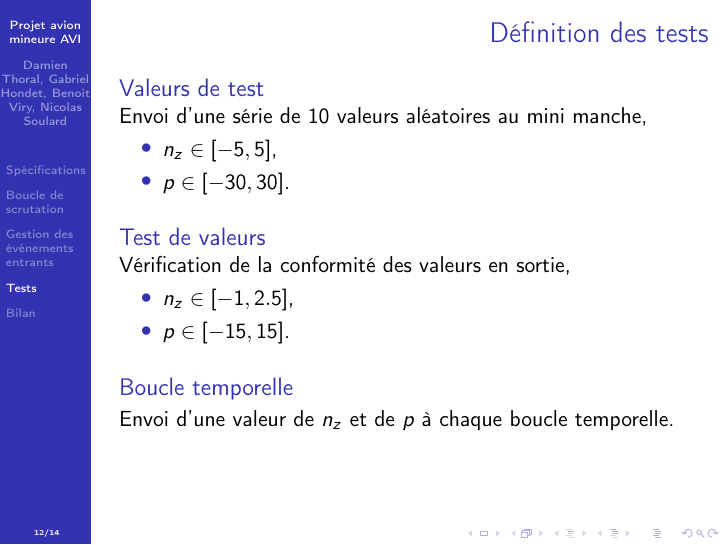
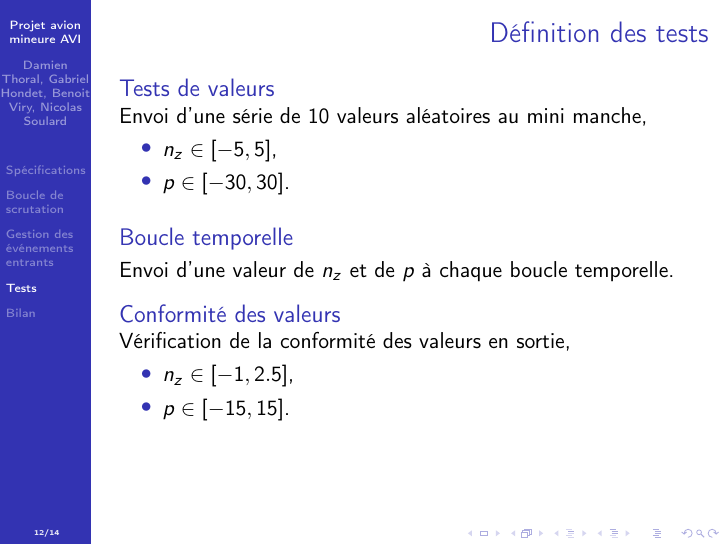
Before and after one commit to ViryBe/min_avi, LaTeX slides (latex/sidestick/slideshow.tex): page 17 of 21 before the commit and page 16 of 20 after it. Compiled offline with pdfLaTeX.

Commit message:
(~) last minute change

```diff
--- a/latex/sidestick/slideshow.tex
+++ b/latex/sidestick/slideshow.tex
@@ -185,23 +185,22 @@
 
 \section{Tests}
 \begin{frame}[t]{Définition des tests}
-  \begin{block}{Valeurs de test}
+  \begin{block}{Tests de valeurs}
     Envoi d'une série de 10 valeurs aléatoires au mini manche,
     \begin{itemize}
       \item \(n_z \in [-5, 5]\),
       \item \(p \in [-30, 30]\).
     \end{itemize}
   \end{block}
-  \pause
-  \begin{block}{Test de valeurs}
+  \begin{block}{Boucle temporelle}
+    Envoi d'une valeur de \(n_z\) et de \(p\) à chaque boucle temporelle.
+  \end{block}
+  \begin{block}{Conformité des valeurs}
     Vérification de la conformité des valeurs en sortie,
     \begin{itemize}
       \item \(n_z \in [-1, 2.5]\),
       \item \(p \in [-15, 15]\).
     \end{itemize}
-  \end{block}
-  \begin{block}{Boucle temporelle}
-    Envoi d'une valeur de \(n_z\) et de \(p\) à chaque boucle temporelle.
   \end{block}
 \end{frame}
 
```
